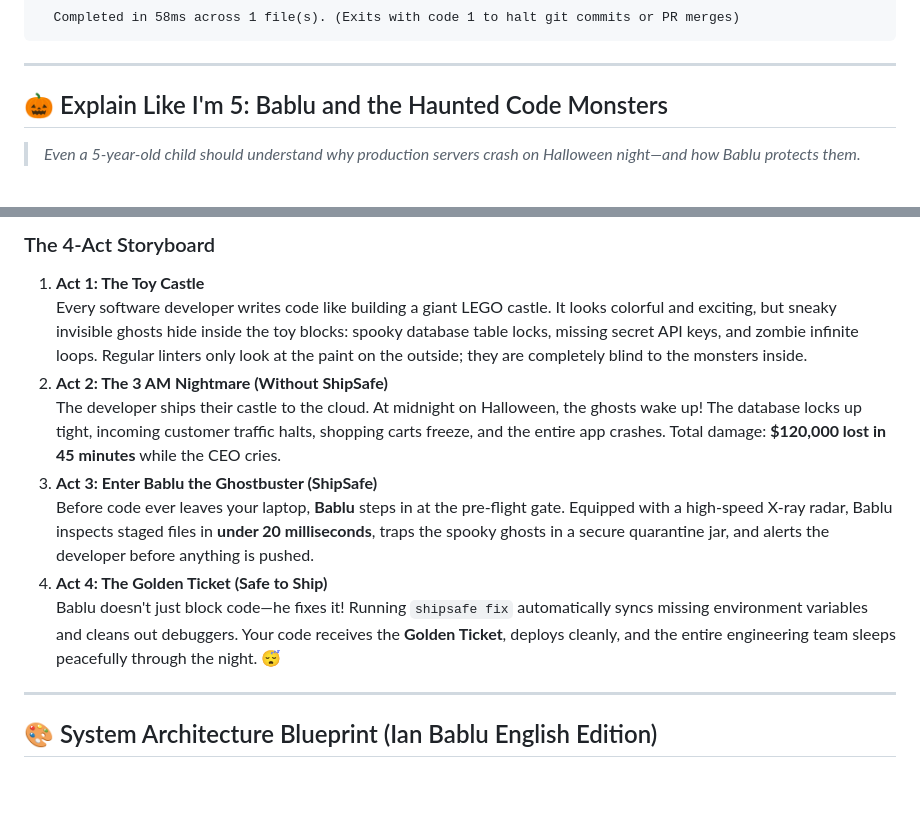
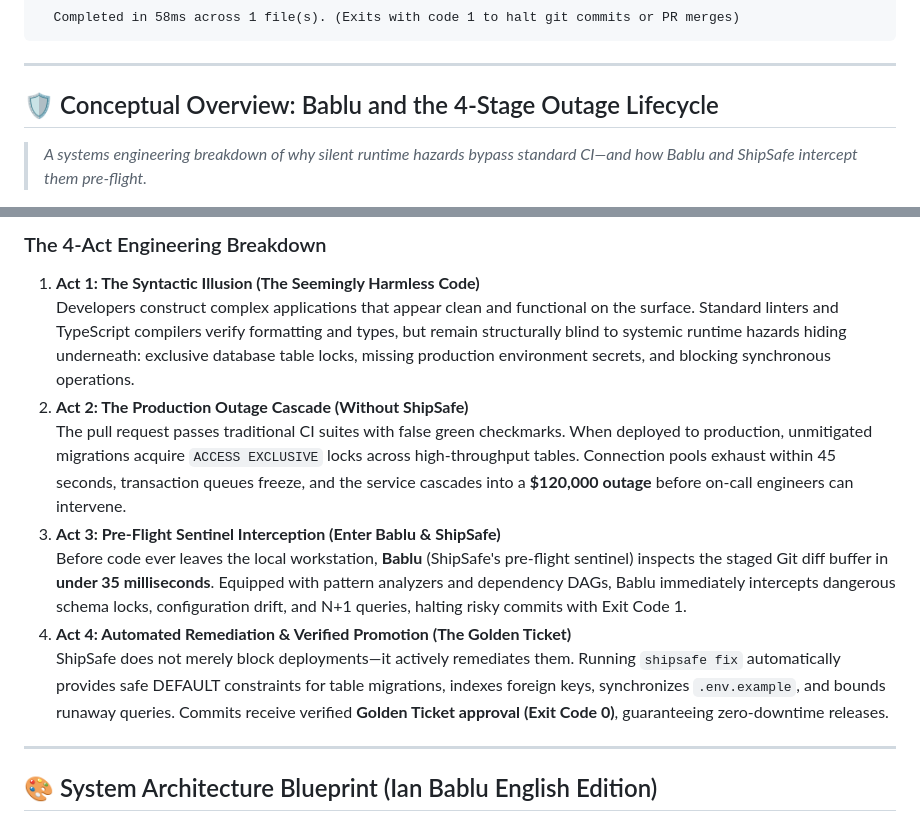
Before and after one commit to stillzepta/shipsafe, a Markdown page: README.md, 2 parts joined by grey strips. GitHub-like rendering; blank space fills up the shorter version.

Commit message:
docs: elevate conceptual outage lifecycle breakdown to systems engineering standard

```diff
--- a/README.md
+++ b/README.md
@@ -54,7 +54,7 @@
 
 ---
 
-## 🎃 Explain Like I'm 5: Bablu and the Haunted Code Monsters
+## 🛡️ Conceptual Overview: Bablu and the 4-Stage Outage Lifecycle
 
-> *Even a 5-year-old child should understand why production servers crash on Halloween night—and how Bablu protects them.*
+> *A systems engineering breakdown of why silent runtime hazards bypass standard CI—and how Bablu and ShipSafe intercept them pre-flight.*
 
@@ -62,13 +62,13 @@
 
-### The 4-Act Storyboard
-1. **Act 1: The Toy Castle**
-   Every software developer writes code like building a giant LEGO castle. It looks colorful and exciting, but sneaky invisible ghosts hide inside the toy blocks: spooky database table locks, missing secret API keys, and zombie infinite loops. Regular linters only look at the paint on the outside; they are completely blind to the monsters inside.
-2. **Act 2: The 3 AM Nightmare (Without ShipSafe)**
-   The developer ships their castle to the cloud. At midnight on Halloween, the ghosts wake up! The database locks up tight, incoming customer traffic halts, shopping carts freeze, and the entire app crashes. Total damage: **$120,000 lost in 45 minutes** while the CEO cries.
-3. **Act 3: Enter Bablu the Ghostbuster (ShipSafe)**
-   Before code ever leaves your laptop, **Bablu** steps in at the pre-flight gate. Equipped with a high-speed X-ray radar, Bablu inspects staged files in **under 20 milliseconds**, traps the spooky ghosts in a secure quarantine jar, and alerts the developer before anything is pushed.
-4. **Act 4: The Golden Ticket (Safe to Ship)**
-   Bablu doesn't just block code—he fixes it! Running `shipsafe fix` automatically syncs missing environment variables and cleans out debuggers. Your code receives the **Golden Ticket**, deploys cleanly, and the entire engineering team sleeps peacefully through the night. 😴
+### The 4-Act Engineering Breakdown
+1. **Act 1: The Syntactic Illusion (The Seemingly Harmless Code)**
+   Developers construct complex applications that appear clean and functional on the surface. Standard linters and TypeScript compilers verify formatting and types, but remain structurally blind to systemic runtime hazards hiding underneath: exclusive database table locks, missing production environment secrets, and blocking synchronous operations.
+2. **Act 2: The Production Outage Cascade (Without ShipSafe)**
+   The pull request passes traditional CI suites with false green checkmarks. When deployed to production, unmitigated migrations acquire `ACCESS EXCLUSIVE` locks across high-throughput tables. Connection pools exhaust within 45 seconds, transaction queues freeze, and the service cascades into a **$120,000 outage** before on-call engineers can intervene.
+3. **Act 3: Pre-Flight Sentinel Interception (Enter Bablu & ShipSafe)**
+   Before code ever leaves the local workstation, **Bablu** (ShipSafe's pre-flight sentinel) inspects the staged Git diff buffer in **under 35 milliseconds**. Equipped with pattern analyzers and dependency DAGs, Bablu immediately intercepts dangerous schema locks, configuration drift, and N+1 queries, halting risky commits with Exit Code 1.
+4. **Act 4: Automated Remediation & Verified Promotion (The Golden Ticket)**
+   ShipSafe does not merely block deployments—it actively remediates them. Running `shipsafe fix` automatically provides safe DEFAULT constraints for table migrations, indexes foreign keys, synchronizes `.env.example`, and bounds runaway queries. Commits receive verified **Golden Ticket approval (Exit Code 0)**, guaranteeing zero-downtime releases.
 
 ---
 
```
Also changed, not shown: other parts of README.md (+1 -1 lines).
